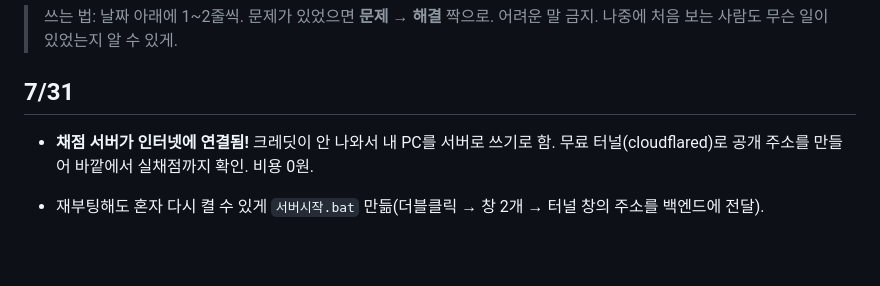
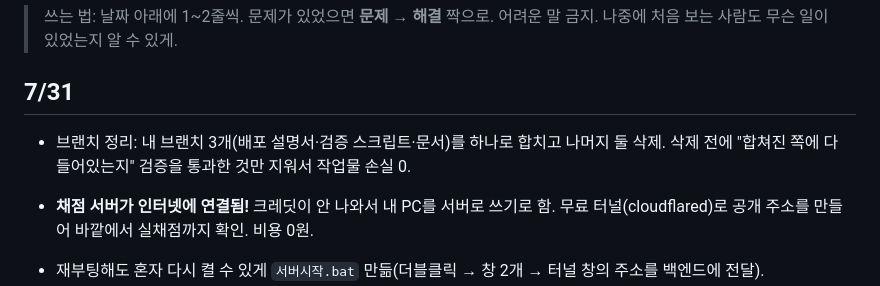
Before and after one commit to ktest6/k-test, a Markdown page: assessment/HISTORY.md, the part around the change. GitHub-like rendering; blank space fills up the shorter version.

Commit message:
docs(assessment): 브랜치 정리 기록
Co-Authored-By: Claude Fable 5 <noreply@anthropic.com>

```diff
--- a/assessment/HISTORY.md
+++ b/assessment/HISTORY.md
@@ -4,6 +4,8 @@
 > 어려운 말 금지. 나중에 처음 보는 사람도 무슨 일이 있었는지 알 수 있게.
 
 ## 7/31
+
+- 브랜치 정리: 내 브랜치 3개(배포 설명서·검증 스크립트·문서)를 하나로 합치고 나머지 둘 삭제. 삭제 전에 "합쳐진 쪽에 다 들어있는지" 검증을 통과한 것만 지워서 작업물 손실 0.
 
 - **채점 서버가 인터넷에 연결됨!** 크레딧이 안 나와서 내 PC를 서버로 쓰기로 함. 무료 터널(cloudflared)로 공개 주소를 만들어 바깥에서 실채점까지 확인. 비용 0원.
 - 재부팅해도 혼자 다시 켤 수 있게 `서버시작.bat` 만듦(더블클릭 → 창 2개 → 터널 창의 주소를 백엔드에 전달).
```
